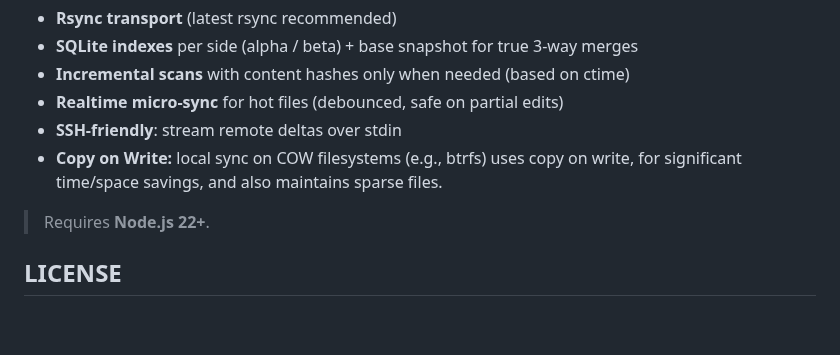
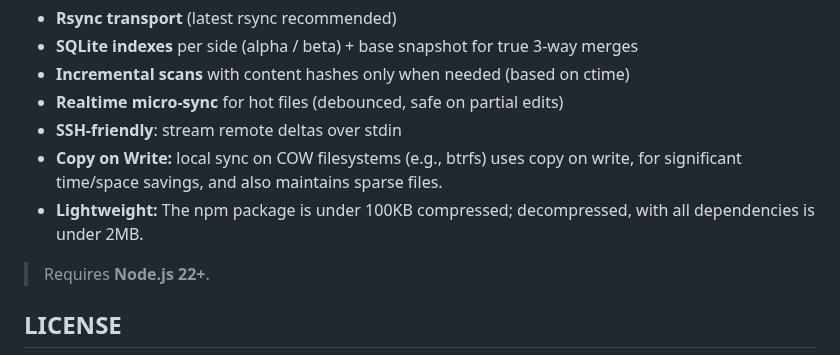
Before and after one commit to sagemathinc/reflect-sync, a Markdown page: README.md, the part around the change. Rendered like a GitHub page; blank space fills up the shorter version.

Commit message:
add size info

```diff
--- a/README.md
+++ b/README.md
@@ -12,6 +12,7 @@ Fast, rsync-powered two-way file sync with SQLite metadata and optional SSH. Des
 - **Realtime micro\-sync** for hot files \(debounced, safe on partial edits\)
 - **SSH\-friendly**: stream remote deltas over stdin
 - **Copy on Write:** local sync on COW filesystems \(e.g., btrfs\) uses copy on write, for significant time/space savings, and also maintains sparse files.
+- **Lightweight:** The npm package is under 100KB compressed; decompressed, with all dependencies is under 2MB.
 
 > Requires **Node.js 22+**.
 
```
